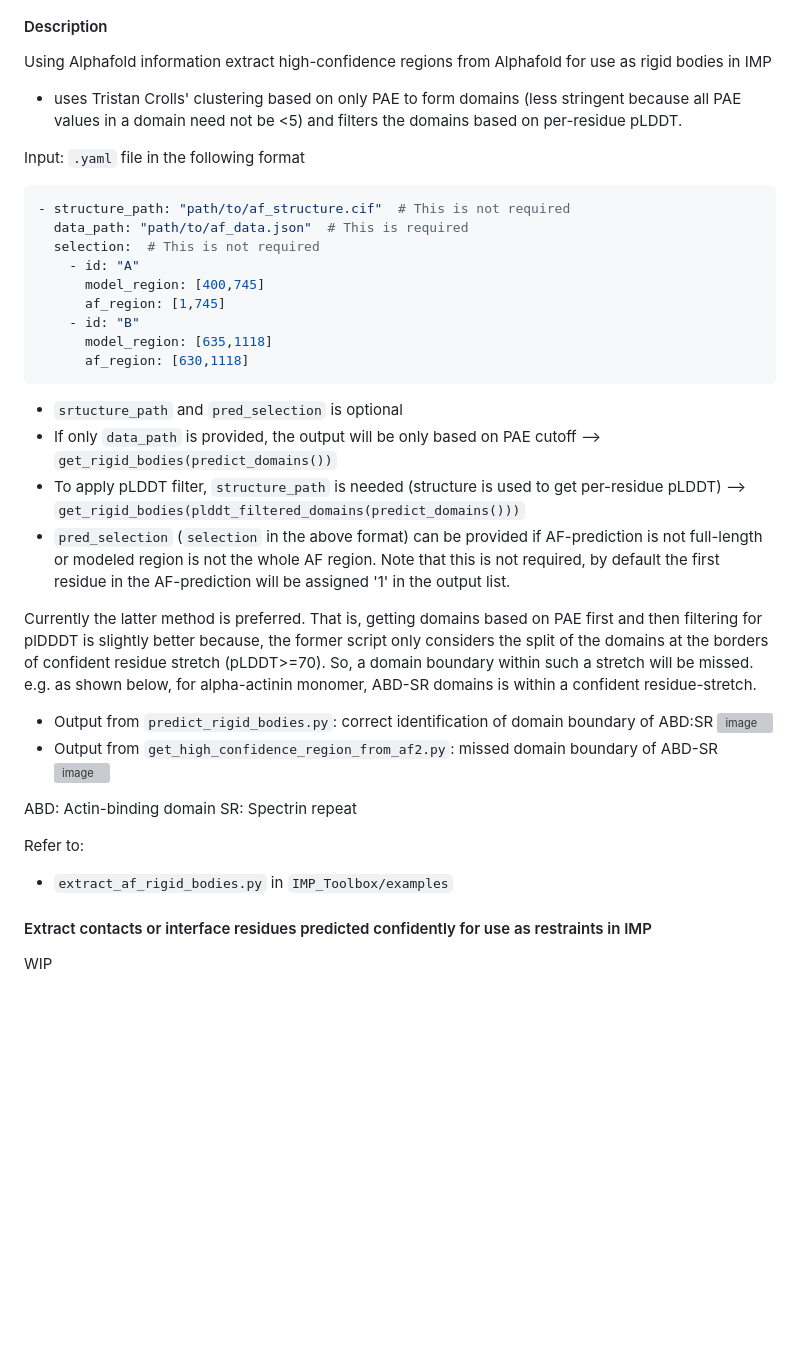
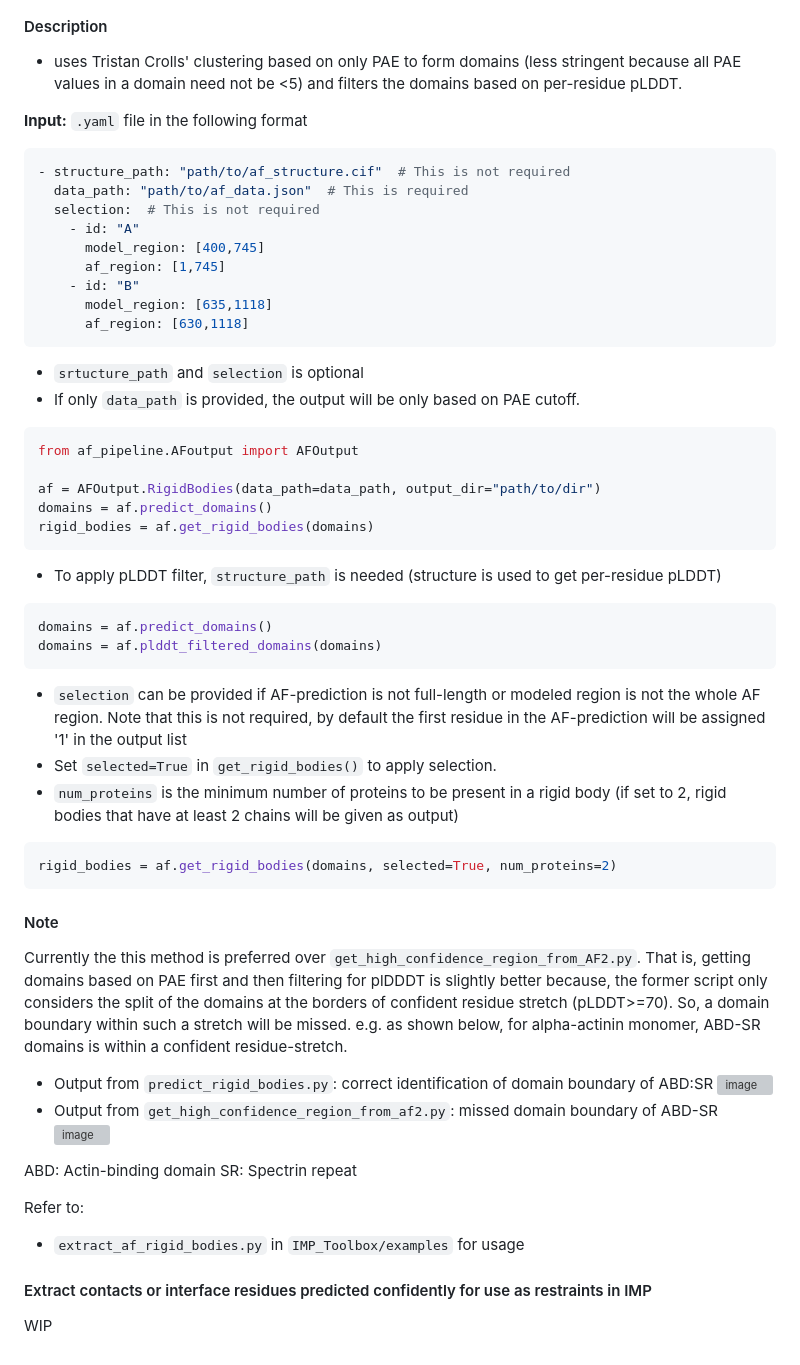
Before and after one commit to isblab/IMP_Toolbox, a Markdown page: af_pipeline/README.md, the part around one of its changes. Drawn GitHub-style; blank space fills up the shorter version; grey boxes are pictures that could not be loaded.

````diff
--- a/af_pipeline/README.md
+++ b/af_pipeline/README.md
@@ -49,16 +73,7 @@ classDiagram
 #### Description
-Using Alphafold information extract high-confidence regions from Alphafold for use as rigid bodies in IMP
-
-<!--
-Use one of these two methods
-1. `get_high_confidence_region_from_af2.py` : uses plDDT and PAE to extract high-confidence regions. All residues with plDDT>70.0 are taken, and PAE domains from this subset are extracted to be modeled as rigid bodies in IMP.
-PAE domains correspond to residues with PAE values < 5 (all vs all residues).
-This method is more stringent than the method below.
--->
-
 - uses Tristan Crolls' clustering based on only PAE to form domains (less stringent because all PAE values in a domain need not be <5) and filters the domains based on per-residue pLDDT.
 
-Input: `.yaml` file in the following format
+**Input:** `.yaml` file in the following format
 ```yaml
 - structure_path: "path/to/af_structure.cif"  # This is not required
   data_path: "path/to/af_data.json"  # This is required
@@ -71,12 +86,31 @@ Input: `.yaml` file in the following format
       af_region: [630,1118]
 ```
 
-- `srtucture_path` and `pred_selection` is optional
-- If only `data_path` is provided, the output will be only based on PAE cutoff --> `get_rigid_bodies(predict_domains())`
-- To apply pLDDT filter, `structure_path` is needed (structure is used to get per-residue pLDDT) --> `get_rigid_bodies(plddt_filtered_domains(predict_domains()))`
-- `pred_selection` (`selection` in the above format) can be provided if AF-prediction is not full-length or modeled region is not the whole AF region. Note that this is not required, by default the first residue in the AF-prediction will be assigned '1' in the output list.
+- `srtucture_path` and `selection` is optional
+- If only `data_path` is provided, the output will be only based on PAE cutoff.
 
-Currently the latter method is preferred. That is, getting domains based on PAE first and then filtering for plDDDT is slightly better because,
+```python
+from af_pipeline.AFoutput import AFOutput
+
+af = AFOutput.RigidBodies(data_path=data_path, output_dir="path/to/dir")
+domains = af.predict_domains()
+rigid_bodies = af.get_rigid_bodies(domains)
+```
+
+- To apply pLDDT filter, `structure_path` is needed (structure is used to get per-residue pLDDT)
+```python
+domains = af.predict_domains()
+domains = af.plddt_filtered_domains(domains)
+```
+
+- `selection` can be provided if AF-prediction is not full-length or modeled region is not the whole AF region. Note that this is not required, by default the first residue in the AF-prediction will be assigned '1' in the output list
+- Set `selected=True` in `get_rigid_bodies()` to apply selection.
+- `num_proteins` is the minimum number of proteins to be present in a rigid body (if set to 2, rigid bodies that have at least 2 chains will be given as output)
+```python
+rigid_bodies = af.get_rigid_bodies(domains, selected=True, num_proteins=2)
+```
+#### Note
+Currently the this method is preferred over `get_high_confidence_region_from_AF2.py`. That is, getting domains based on PAE first and then filtering for plDDDT is slightly better because,
 the former script only considers the split of the domains at the borders of confident residue stretch (pLDDT>=70). So, a domain boundary within such a stretch will be missed.
 e.g. as shown below, for alpha-actinin monomer, ABD-SR domains is within a confident residue-stretch.
 
@@ -89,7 +123,7 @@ ABD: Actin-binding domain
 SR: Spectrin repeat
 
 Refer to:
-- `extract_af_rigid_bodies.py` in `IMP_Toolbox/examples`
+- `extract_af_rigid_bodies.py` in `IMP_Toolbox/examples` for usage
 
 #### Extract contacts or interface residues predicted confidently for use as restraints in IMP
 WIP
````
Also changed, not shown: other parts of af_pipeline/README.md (+63 -39 lines).
